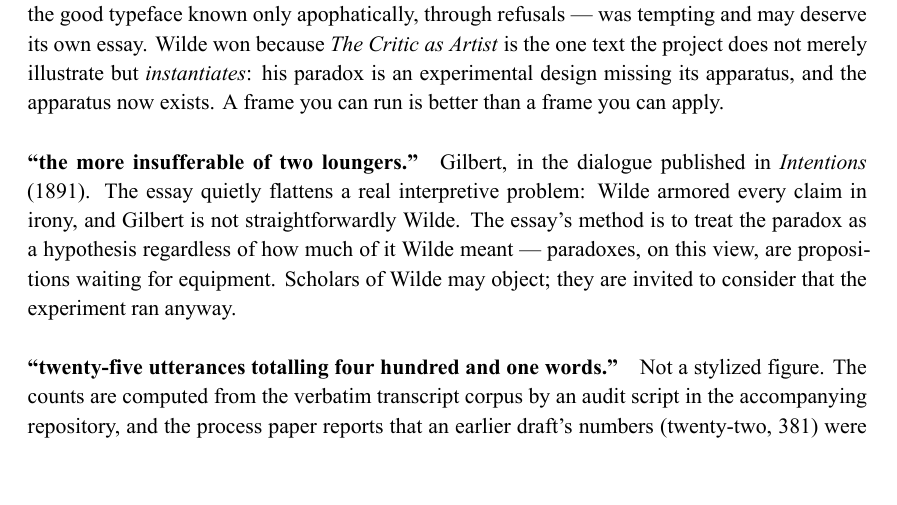
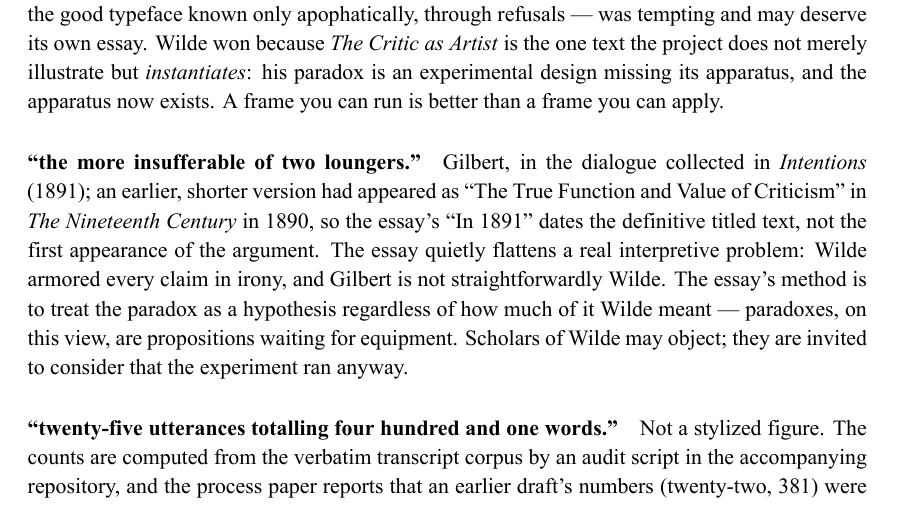
Before and after one commit to anastasds/chuzhditsa, a LaTeX document (paper/oped.tex): part of page 4 of 6, cut so that both start at the same text, the shorter picture padded with empty space. The pictures show the PDF file paper/oped.pdf that the author committed with the source.

Commit message:
Reference audit: every citation across all four papers verified
Op-ed (previously unverified — the reason for this pass): all historical
and scholarly allusions checked against sources. Wilde's 'cannot do ->
proper judge' confirmed as a genuine Gilbert claim in 'The Critic as
Artist'; Rubens' 1618 Carleton letters and hand-fraction pricing
confirmed (PRO London); Whistler v. Ruskin 1878 farthing + 'pot of
paint in the public's face' exact, and the appendix's 'ruined the
maker' is right (Whistler bankrupted); Foucault 'What Is an Author?'
22 Feb 1969; Polanyi 'Tacit Dimension' 1966 ('know more than we can
tell', p.4); Ryle 'Concept of Mind' 1949; Vasari on Verrocchio/the
Baptism of Christ confirmed as the legend the appendix already flags;
Kant's determinate/reflective distinction and the §8 'universal voice'
accurate. Added a provenance note: the essay's 'In 1891' dates the
titled 'Intentions' text, not the 1890 'Nineteenth Century' original.

Three academic papers: bibliographies re-scanned — 29 + 19 + 30 entries,
none malformed, all carry years; process paper's references were
corrected and re-verified in the earlier reference-audit; spot-checked
Legros & Grant (Longmans 1916, 732pp) and Southall (STAN-CS-85-1074,
1985) exact.

Co-Authored-By: Claude Fable 5 <noreply@anthropic.com>

```diff
--- a/paper/oped.tex
+++ b/paper/oped.tex
@@ -69,7 +69,7 @@ I wrote this essay too — the last fact it reports, and the only one that neede
 
 \paragraph{On the choice of frame.} The commission was open: any topic, any tradition, an audience assumed to know Heidegger — with a later instruction not to anchor there merely because the name had been said. Four frames were weighed in drafting. Heidegger's tool-analysis fit almost too well (the entire repair loop is a seminar on equipment becoming conspicuous in breakdown) but is the well-worn groove of AI commentary, and the commission's caution was fair. An authorship essay led by Barthes and Foucault was the obvious piece everyone writes. Negative theology — the good typeface known only apophatically, through refusals — was tempting and may deserve its own essay. Wilde won because \emph{The Critic as Artist} is the one text the project does not merely illustrate but \emph{instantiates}: his paradox is an experimental design missing its apparatus, and the apparatus now exists. A frame you can run is better than a frame you can apply.
 
-\paragraph{``the more insufferable of two loungers.''} Gilbert, in the dialogue published in \emph{Intentions} (1891). The essay quietly flattens a real interpretive problem: Wilde armored every claim in irony, and Gilbert is not straightforwardly Wilde. The essay's method is to treat the paradox as a hypothesis regardless of how much of it Wilde meant — paradoxes, on this view, are propositions waiting for equipment. Scholars of Wilde may object; they are invited to consider that the experiment ran anyway.
+\paragraph{``the more insufferable of two loungers.''} Gilbert, in the dialogue collected in \emph{Intentions} (1891); an earlier, shorter version had appeared as ``The True Function and Value of Criticism'' in \emph{The Nineteenth Century} in 1890, so the essay's ``In 1891'' dates the definitive titled text, not the first appearance of the argument. The essay quietly flattens a real interpretive problem: Wilde armored every claim in irony, and Gilbert is not straightforwardly Wilde. The essay's method is to treat the paradox as a hypothesis regardless of how much of it Wilde meant — paradoxes, on this view, are propositions waiting for equipment. Scholars of Wilde may object; they are invited to consider that the experiment ran anyway.
 
 \paragraph{``twenty-five utterances totalling four hundred and one words.''} Not a stylized figure. The counts are computed from the verbatim transcript corpus by an audit script in the accompanying repository, and the process paper reports that an earlier draft's numbers (twenty-two, 381) were wrong until the script corrected them. The essay inherits the audited values and, with them, the obligation that produced the correction.
 
```
Also changed, not shown: docs/paper-preview/oped/page-04.png, docs/paper-preview/oped/page-05.png, docs/paper-preview/oped/page-06.png, paper/oped.pdf.
